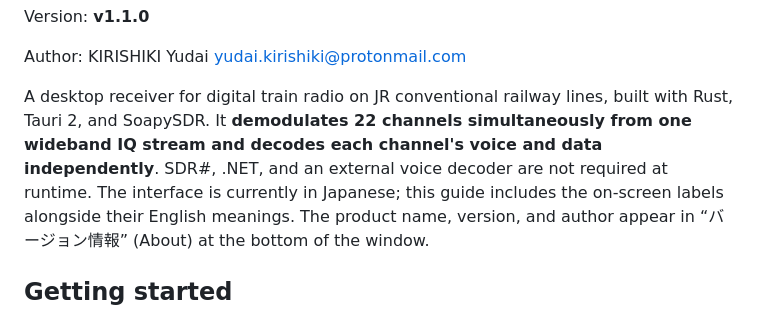
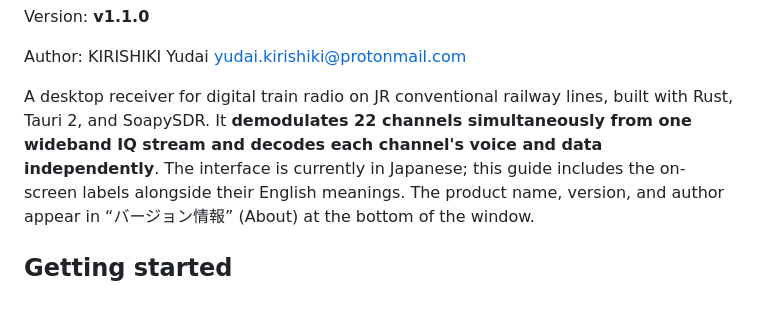
Before and after one commit to bi119aTe5hXk/jr-conventional-line-radio-receiver, a Markdown page: README.md, the part around the change. Drawn GitHub-style.

```diff
--- a/README.md
+++ b/README.md
@@ -8,7 +8,6 @@ Author: KIRISHIKI Yudai <yudai.kirishiki@protonmail.com>
 
 A desktop receiver for digital train radio on JR conventional railway lines, built with Rust, Tauri 2, and SoapySDR.
 It **demodulates 22 channels simultaneously from one wideband IQ stream and decodes each channel's voice and data independently**.
-SDR#, .NET, and an external voice decoder are not required at runtime.
 The interface is currently in Japanese; this guide includes the on-screen labels alongside their English meanings.
 The product name, version, and author appear in “バージョン情報” (About) at the bottom of the window.
 
```
Also changed, not shown: README.ja.md (+0 -1 lines).
